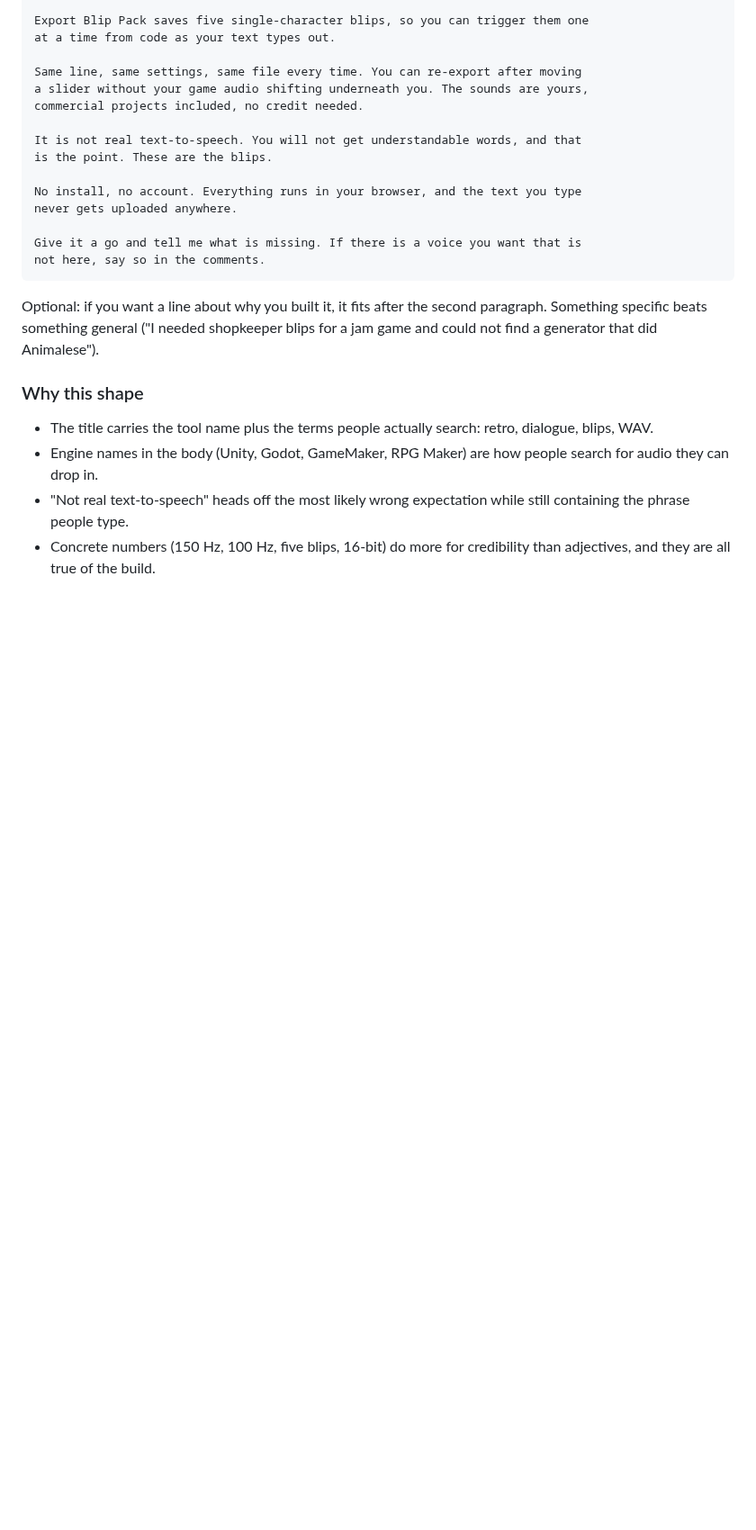
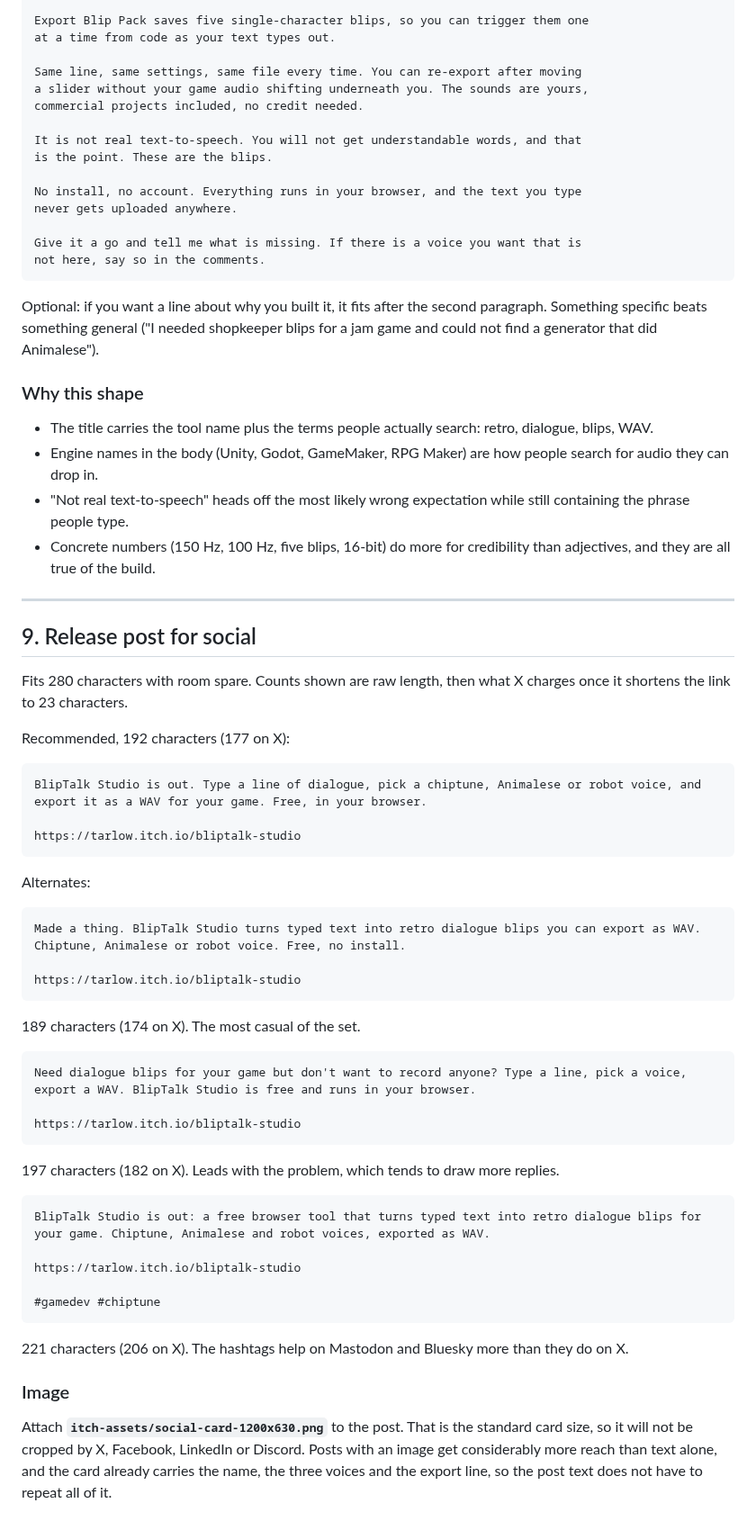
Before and after one commit to DevTarlow/bliptalk-studio, a Markdown page: ITCH.md, the part around the change. Shown at 90% size. Rendered like a GitHub page; blank space fills up the shorter version.

Commit message:
docs: release post copy and social card
Adds a 280 character release post with three alternates, all verified against
both the raw limit and X's rule of charging every link 23 characters.

Also adds a 1200x630 social card in the app's palette and the itch page
colours, so the post has an image without needing a separate screenshot crop.

````diff
--- a/ITCH.md
+++ b/ITCH.md
@@ -347,3 +347,52 @@ blips for a jam game and could not find a generator that did Animalese").
   still containing the phrase people type.
 - Concrete numbers (150 Hz, 100 Hz, five blips, 16-bit) do more for credibility
   than adjectives, and they are all true of the build.
+
+---
+
+## 9. Release post for social
+
+Fits 280 characters with room spare. Counts shown are raw length, then what X
+charges once it shortens the link to 23 characters.
+
+Recommended, 192 characters (177 on X):
+
+```
+BlipTalk Studio is out. Type a line of dialogue, pick a chiptune, Animalese or robot voice, and export it as a WAV for your game. Free, in your browser.
+
+https://tarlow.itch.io/bliptalk-studio
+```
+
+Alternates:
+
+```
+Made a thing. BlipTalk Studio turns typed text into retro dialogue blips you can export as WAV. Chiptune, Animalese or robot voice. Free, no install.
+
+https://tarlow.itch.io/bliptalk-studio
+```
+189 characters (174 on X). The most casual of the set.
+
+```
+Need dialogue blips for your game but don't want to record anyone? Type a line, pick a voice, export a WAV. BlipTalk Studio is free and runs in your browser.
+
+https://tarlow.itch.io/bliptalk-studio
+```
+197 characters (182 on X). Leads with the problem, which tends to draw more replies.
+
+```
+BlipTalk Studio is out: a free browser tool that turns typed text into retro dialogue blips for your game. Chiptune, Animalese and robot voices, exported as WAV.
+
+https://tarlow.itch.io/bliptalk-studio
+
+#gamedev #chiptune
+```
+221 characters (206 on X). The hashtags help on Mastodon and Bluesky more than
+they do on X.
+
+### Image
+
+Attach **`itch-assets/social-card-1200x630.png`** to the post. That is the
+standard card size, so it will not be cropped by X, Facebook, LinkedIn or
+Discord. Posts with an image get considerably more reach than text alone, and
+the card already carries the name, the three voices and the export line, so
+the post text does not have to repeat all of it.
````
Also changed, not shown: itch-assets/social-card-1200x630.png (added).
